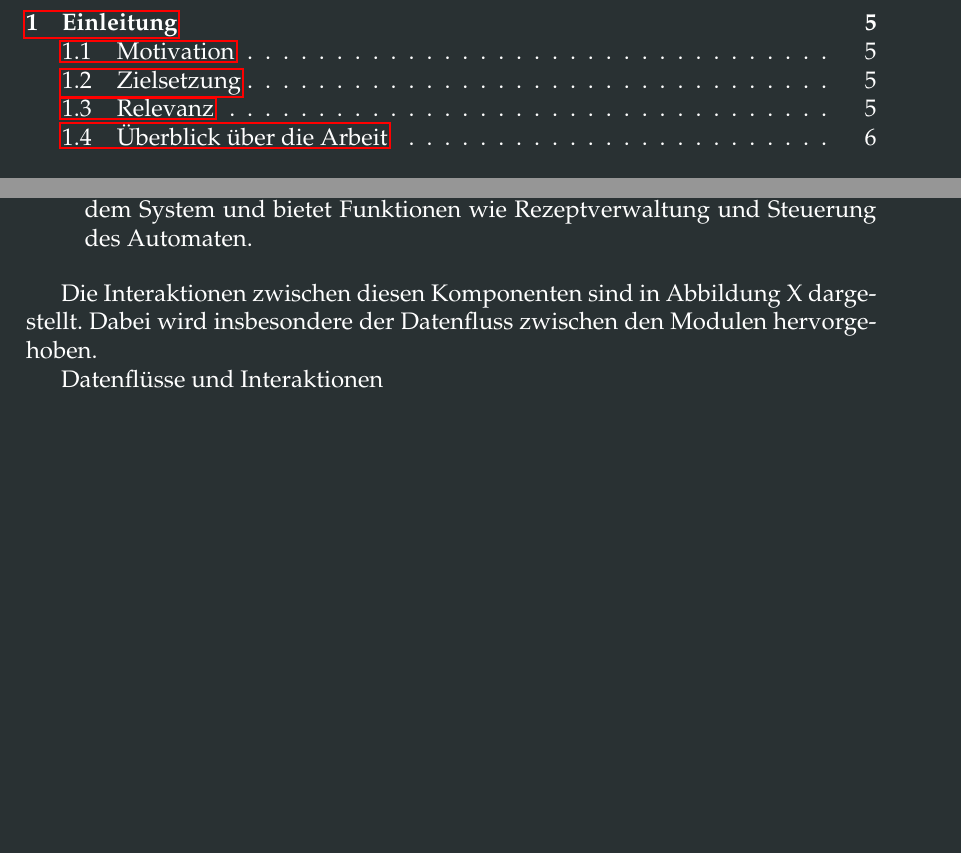
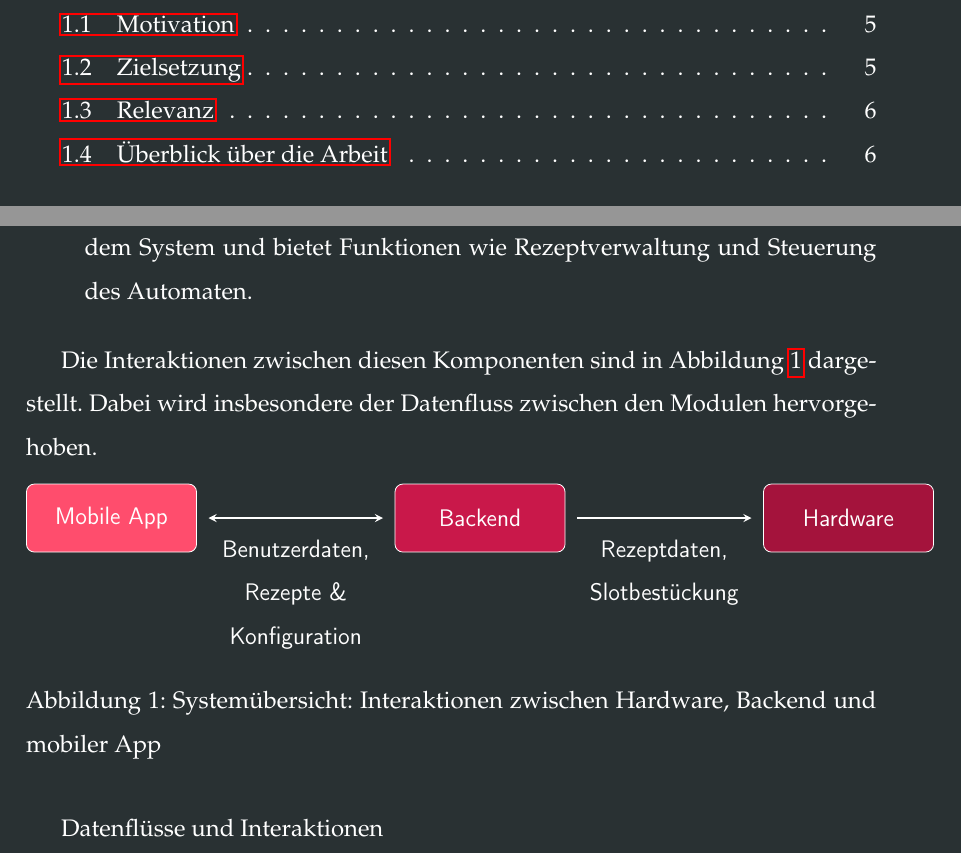
Before and after one commit to mingo-git/Smartender, a LaTeX paper (Docs/main.tex, which reads Docs/sections/03_anforderungen_und_konzept.tex): two parts of pages 2 and 10 of 33 before the commit and two parts of pages 2 and 12 of 40 after it, joined at a grey line, cut at the place of the change, the shorter picture padded with empty space. Compiled offline with pdfLaTeX.

Commit message:
docs(docs): :art: added figure in sec 3.5

```diff
--- a/Docs/main.tex
+++ b/Docs/main.tex
@@ -152,6 +152,9 @@
 % - [ ] Fazit und Ausblick
 % - [ ] Anhang
 % - [ ] Literaturverzeichnis
+% - [ ] Interaktionen zwischen Komponenten - Abbildung, in 3.5
+
+\linespread{1.5}
 
 \begin{document}
 
--- a/Docs/sections/03_anforderungen_und_konzept.tex
+++ b/Docs/sections/03_anforderungen_und_konzept.tex
@@ -47,7 +47,52 @@ Das System besteht aus drei Kernkomponenten:
   \item Mobile App: Eine Smartphone-App ermöglicht die Benutzerinteraktion mit dem System und bietet Funktionen wie Rezeptverwaltung und Steuerung des Automaten.
 \end{enumerate}
 
-Die Interaktionen zwischen diesen Komponenten sind in Abbildung X dargestellt. Dabei wird insbesondere der Datenfluss zwischen den Modulen hervorgehoben.
+% TODO: Add figure with system overview
+Die Interaktionen zwischen diesen Komponenten sind in Abbildung \ref{fig:system_overview} dargestellt. Dabei wird insbesondere der Datenfluss zwischen den Modulen hervorgehoben.
+
+\begin{figure}[htbp]
+  \centering
+	\begin{tikzpicture}[
+		>=stealth,   					% Standardpfeilspitzen
+		outer sep=6pt,				% Abstand zwischen Text und Rahmen
+		inner sep=5pt,				% Abstand zwischen Text und Rahmen
+		node distance=6.5cm,		% Abstand zwischen den Knoten
+		font=\sffamily				% Verwendete Schriftart
+	]
+
+	% Knoten
+	\node[draw, rectangle, rounded corners, fill=red7, minimum width=3cm, minimum height=1.2cm] (hardware) {Hardware};
+	\node[draw, rectangle, rounded corners, fill=red6, minimum width=3cm, minimum height=1.2cm, left of=hardware] (backend) {Backend};
+	\node[draw, rectangle, rounded corners, fill=red5, minimum width=3cm, minimum height=1.2cm, left of=backend] (app) {Mobile App};
+
+	% Pfeil 1: ein Wort pro Zeile, zentriert
+	\draw[<-, thick]
+	(hardware)
+	-- node[below]{
+		\parbox{2.7cm}{\centering
+			Rezeptdaten,\\
+			Slotbestückung
+		}
+	}
+	(backend);
+
+	% Pfeil 2: ein Wort pro Zeile, zentriert
+	\draw[<->, thick]
+	(app)
+	-- node[below]{
+		\parbox{2.7cm}{\centering
+			Benutzerdaten,\\
+			Rezepte \&\\
+			Konfiguration
+		}
+	}
+	(backend);
+
+	\end{tikzpicture}
+
+	\caption{Systemübersicht: Interaktionen zwischen Hardware, Backend und mobiler App}
+	\label{fig:system_overview}
+\end{figure}
 
 Datenflüsse und Interaktionen
 
```
Also changed, not shown: Docs/sections/01_einleitung.tex (+5 -5 lines), Docs/sections/02_technologischer_hintergrund.tex (+1 -1 lines).
